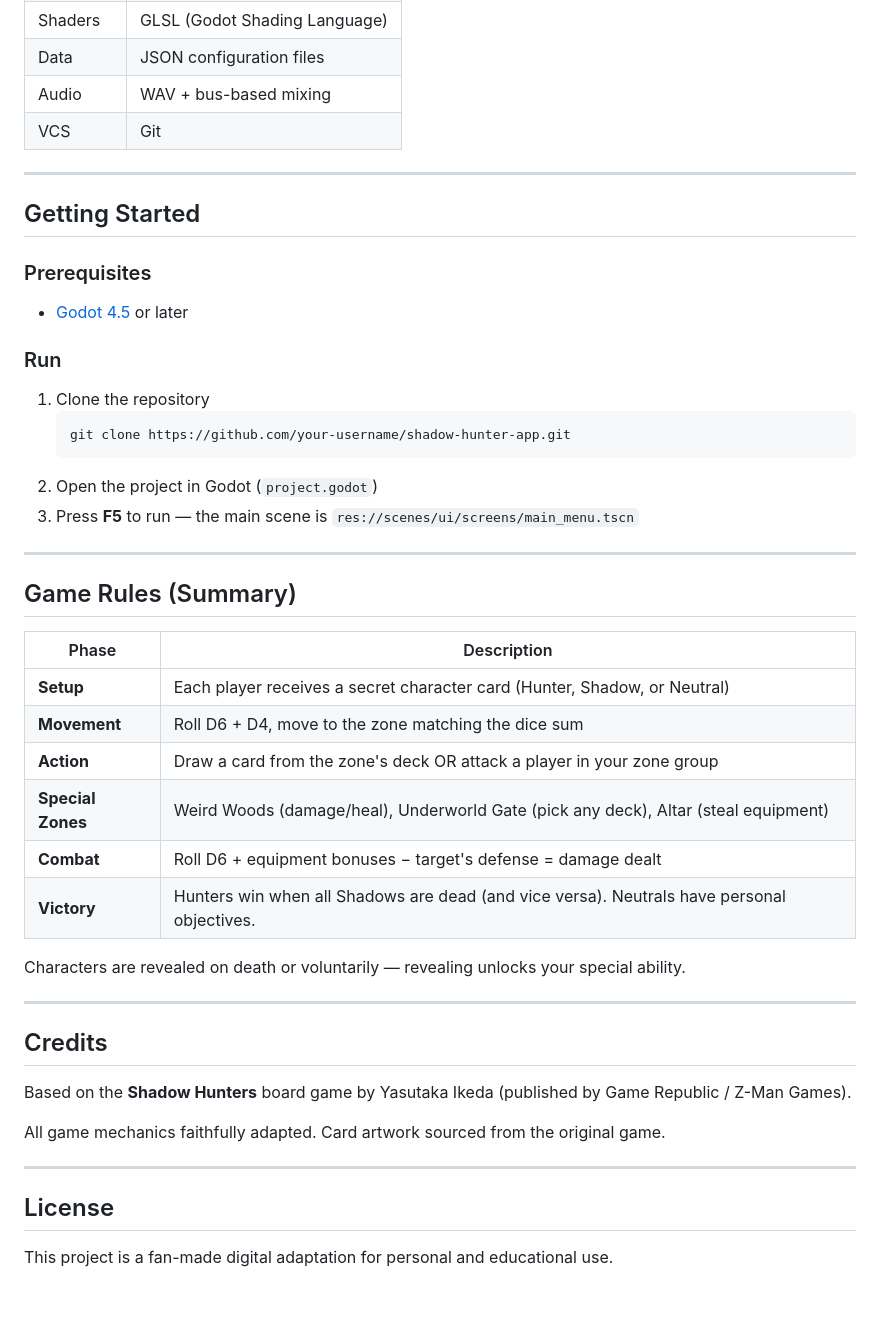
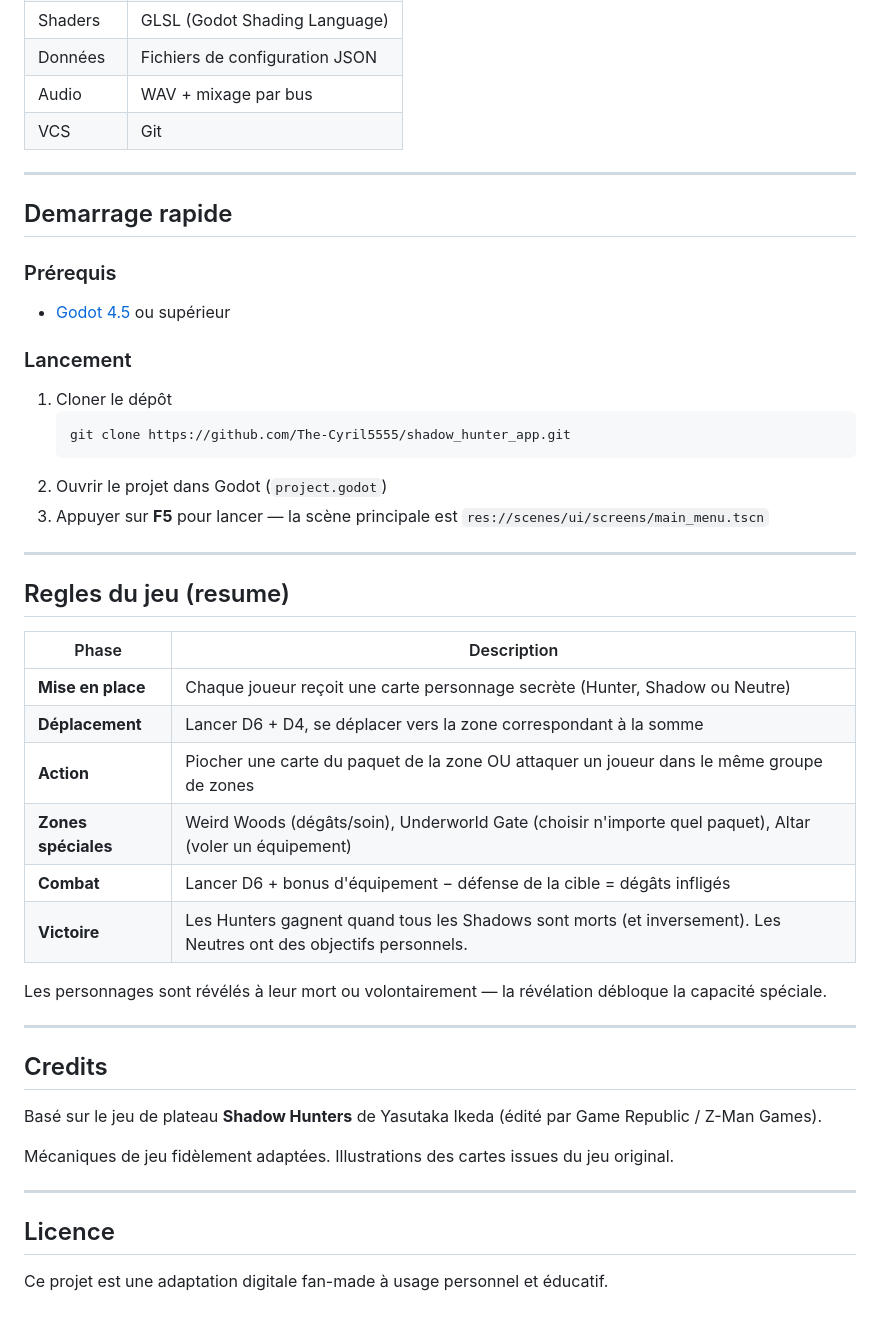
Before and after one commit to The-Cyril5555/shadow_hunter_app, a Markdown page: README.md, the part around one of its changes. GitHub-like rendering.

````diff
--- a/README.md
+++ b/README.md
@@ -138,48 +138,48 @@ shadow_hunter_app/
 | Shaders | GLSL (Godot Shading Language) |
-| Data | JSON configuration files |
-| Audio | WAV + bus-based mixing |
+| Données | Fichiers de configuration JSON |
+| Audio | WAV + mixage par bus |
 | VCS | Git |
 
 ---
 
-## Getting Started
+## Demarrage rapide
 
-### Prerequisites
-- [Godot 4.5](https://godotengine.org/download/) or later
+### Prérequis
+- [Godot 4.5](https://godotengine.org/download/) ou supérieur
 
-### Run
-1. Clone the repository
+### Lancement
+1. Cloner le dépôt
    ```bash
-   git clone https://github.com/your-username/shadow-hunter-app.git
+   git clone https://github.com/The-Cyril5555/shadow_hunter_app.git
    ```
-2. Open the project in Godot (`project.godot`)
-3. Press **F5** to run — the main scene is `res://scenes/ui/screens/main_menu.tscn`
+2. Ouvrir le projet dans Godot (`project.godot`)
+3. Appuyer sur **F5** pour lancer — la scène principale est `res://scenes/ui/screens/main_menu.tscn`
 
 ---
 
-## Game Rules (Summary)
+## Regles du jeu (resume)
 
 | Phase | Description |
 |---|---|
-| **Setup** | Each player receives a secret character card (Hunter, Shadow, or Neutral) |
-| **Movement** | Roll D6 + D4, move to the zone matching the dice sum |
-| **Action** | Draw a card from the zone's deck OR attack a player in your zone group |
-| **Special Zones** | Weird Woods (damage/heal), Underworld Gate (pick any deck), Altar (steal equipment) |
-| **Combat** | Roll D6 + equipment bonuses − target's defense = damage dealt |
-| **Victory** | Hunters win when all Shadows are dead (and vice versa). Neutrals have personal objectives. |
+| **Mise en place** | Chaque joueur reçoit une carte personnage secrète (Hunter, Shadow ou Neutre) |
+| **Déplacement** | Lancer D6 + D4, se déplacer vers la zone correspondant à la somme |
+| **Action** | Piocher une carte du paquet de la zone OU attaquer un joueur dans le même groupe de zones |
+| **Zones spéciales** | Weird Woods (dégâts/soin), Underworld Gate (choisir n'importe quel paquet), Altar (voler un équipement) |
+| **Combat** | Lancer D6 + bonus d'équipement − défense de la cible = dégâts infligés |
+| **Victoire** | Les Hunters gagnent quand tous les Shadows sont morts (et inversement). Les Neutres ont des objectifs personnels. |
 
-Characters are revealed on death or voluntarily — revealing unlocks your special ability.
+Les personnages sont révélés à leur mort ou volontairement — la révélation débloque la capacité spéciale.
 
 ---
 
 ## Credits
 
-Based on the **Shadow Hunters** board game by Yasutaka Ikeda (published by Game Republic / Z-Man Games).
+Basé sur le jeu de plateau **Shadow Hunters** de Yasutaka Ikeda (édité par Game Republic / Z-Man Games).
 
-All game mechanics faithfully adapted. Card artwork sourced from the original game.
+Mécaniques de jeu fidèlement adaptées. Illustrations des cartes issues du jeu original.
 
 ---
 
-## License
+## Licence
 
-This project is a fan-made digital adaptation for personal and educational use.
+Ce projet est une adaptation digitale fan-made à usage personnel et éducatif.
````
Also changed, not shown: other parts of README.md (+77 -77 lines).
